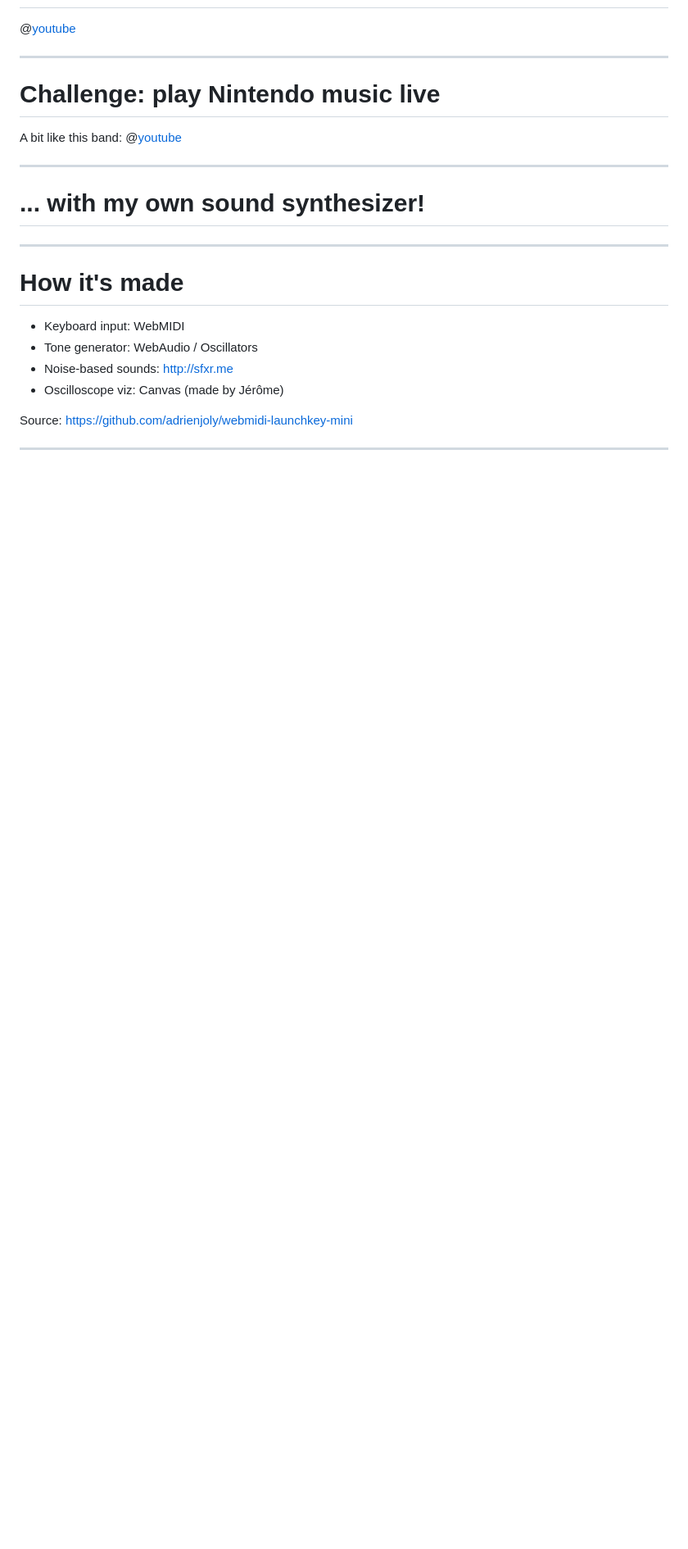
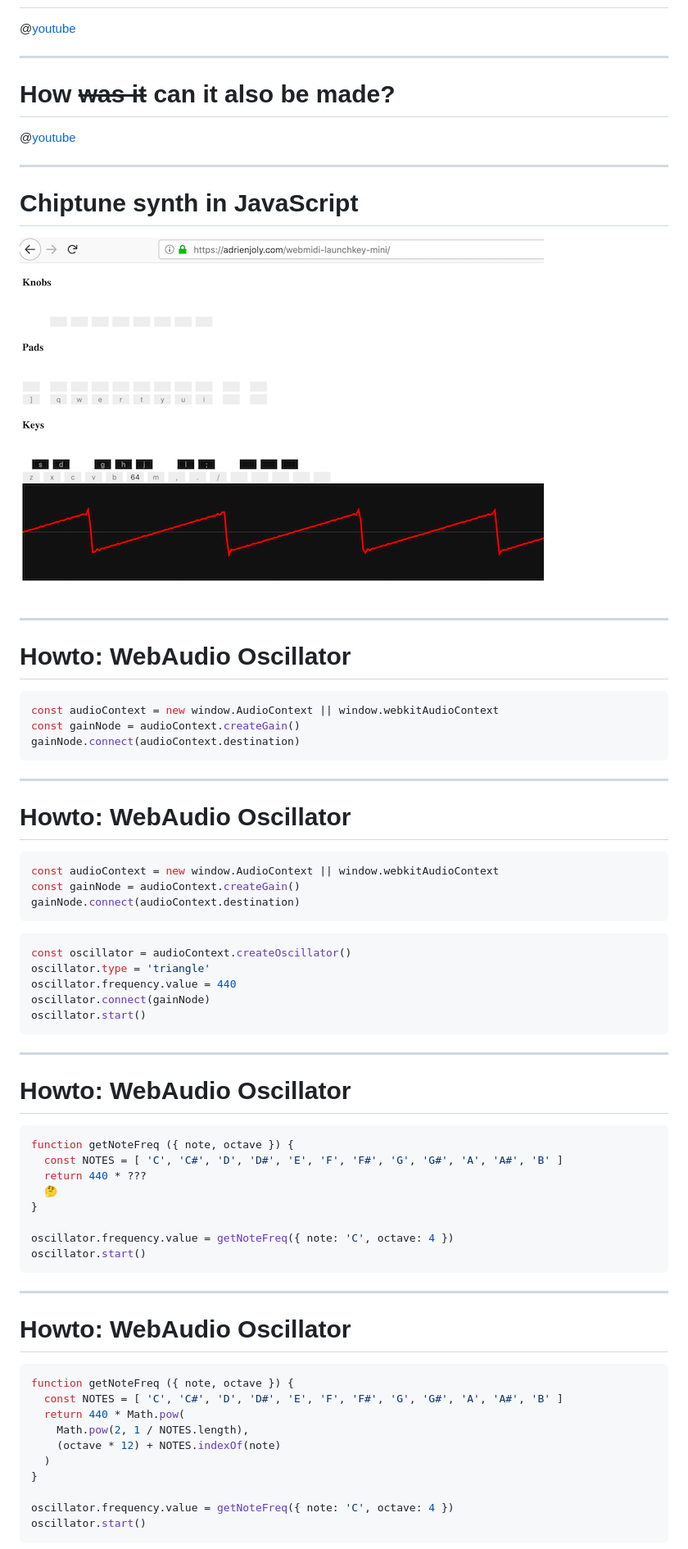
Before and after one commit to adrienjoly/slides-webaudio-gameboy-music, a Markdown page: slides.md, the part around the change printed below. Shown: that part at 82% size. Rendered like a GitHub page; pictures changed too: assets/demo.png (added); blank space fills up the shorter version.

Commit message:
add content from algolia slides + qrcode https://docs.google.com/presentation/d/1aUMunS9rXh9xqDLaZ9p8IH9FZ9j4jzQepPX7lxrPwGw/edit#slide=id.g5b78e43ded_0_76

````diff
--- a/slides.md
+++ b/slides.md
@@ -103,28 +122,86 @@ Drums and percussions are simulated by moduling the output of a noise generator!
 
 @[youtube](GDP1kyoP8C4)
+
 <!-- [Tetris (Game Boy) - Music Type B (Impulse Tracker Cover) - YouTube](https://www.youtube.com/watch?v=GDP1kyoP8C4) -->
 
 ---
 <!-- _class: topTitle -->
-# Challenge: play Nintendo music live
+# How ~~was it~~ can it also be made?
 
-A bit like this band:
+<!-- The NES band did something cool: give concerts in which they perform Nintendo music LIVE, on 4 keyboards. (one per channel)
+It gave me an idea: wouldn’t it be cool to play chiptune music live with other instruments than keyboards? -->
+
 @[youtube](HNs7BVn_bOk)
+
 <!-- [マリオ3 SUPER MARIO BROS. 3 Medley / NES BAND 12th Live in Sapporo - YouTube](https://www.youtube.com/watch?v=HNs7BVn_bOk) -->
 
 ---
-# ... with my own sound synthesizer!
+<!-- _class: topTitle -->
+# Chiptune synth in JavaScript
+
+<!-- This is what I started with: a MIDI synthesizer that can generate pulse, triangle and noise sounds. (https://github.com/adrienjoly/webmidi-launchkey-mini)
+As a fan of the Web, I made it in JavaScript, using WebAudio and WebMIDI. Oscilloscope made by Jérôme Schneider -->
+
+[![](./assets/demo.png)](https://github.com/adrienjoly/webmidi-launchkey-mini)
 
 <!-- DEMO TIME: PLAY TETRIS -->
 
 ---
-# How it's made
+<!-- _class: topTitle -->
+# Howto: WebAudio Oscillator
 
-- Keyboard input: WebMIDI
-- Tone generator: WebAudio / Oscillators
-- Noise-based sounds: http://sfxr.me
-- Oscilloscope viz: Canvas (made by Jérôme)
-
-Source: https://github.com/adrienjoly/webmidi-launchkey-mini
+```js
+const audioContext = new window.AudioContext || window.webkitAudioContext
+const gainNode = audioContext.createGain()
+gainNode.connect(audioContext.destination)
+```
 
 ---
+<!-- _class: topTitle -->
+# Howto: WebAudio Oscillator
+
+```js
+const audioContext = new window.AudioContext || window.webkitAudioContext
+const gainNode = audioContext.createGain()
+gainNode.connect(audioContext.destination)
+```
+```js
+const oscillator = audioContext.createOscillator()
+oscillator.type = 'triangle'
+oscillator.frequency.value = 440
+oscillator.connect(gainNode)
+oscillator.start()
+```
+
+---
+<!-- _class: topTitle -->
+# Howto: WebAudio Oscillator
+
+```js
+function getNoteFreq ({ note, octave }) {
+  const NOTES = [ 'C', 'C#', 'D', 'D#', 'E', 'F', 'F#', 'G', 'G#', 'A', 'A#', 'B' ]
+  return 440 * ???
+  🤔
+}
+
+oscillator.frequency.value = getNoteFreq({ note: 'C', octave: 4 })
+oscillator.start()
+```
+
+---
+<!-- _class: topTitle -->
+# Howto: WebAudio Oscillator
+
+```js
+function getNoteFreq ({ note, octave }) {
+  const NOTES = [ 'C', 'C#', 'D', 'D#', 'E', 'F', 'F#', 'G', 'G#', 'A', 'A#', 'B' ]
+  return 440 * Math.pow(
+    Math.pow(2, 1 / NOTES.length),
+    (octave * 12) + NOTES.indexOf(note)
+  )
+}
+
+oscillator.frequency.value = getNoteFreq({ note: 'C', octave: 4 })
+oscillator.start()
+```
+
````
Also changed, not shown: other parts of slides.md (+49 -20 lines), assets/qrcode.png (added), 1 other file.
